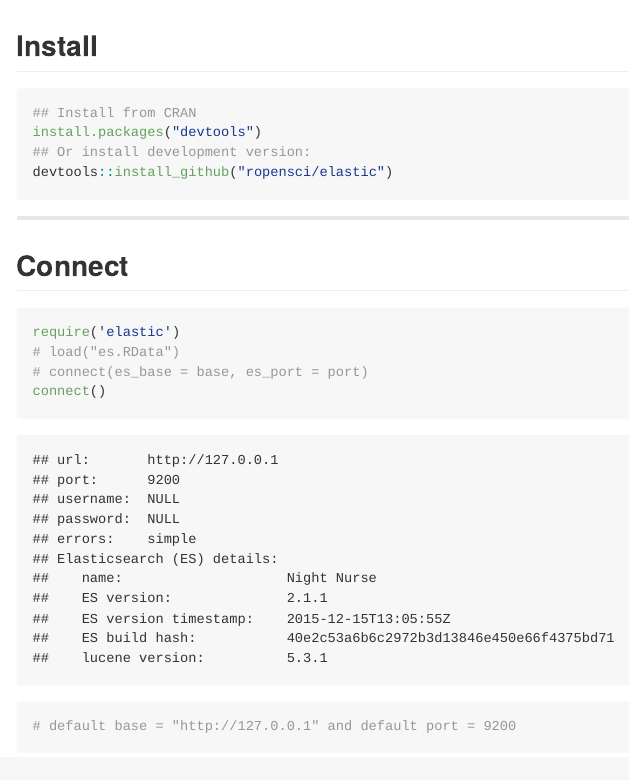
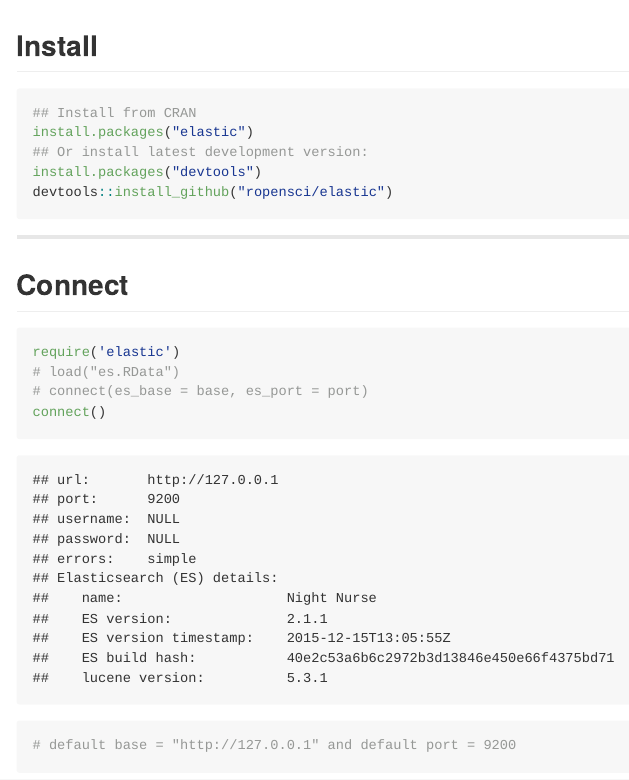
Before and after one commit to suensummit/elasticR, an R Markdown document (index.Rmd): the page in a window 1100 px wide, from its top. The pictures show the output file index.md that the author committed with the source, drawn offline in the style of GitHub.

Commit message:
update slides: installation

````diff
--- a/index.Rmd
+++ b/index.Rmd
@@ -15,8 +15,9 @@
 
 ```{r, eval=FALSE}
 ## Install from CRAN
+install.packages("elastic")
+## Or install latest development version:
 install.packages("devtools")
-## Or install development version:
 devtools::install_github("ropensci/elastic")
 ```
 
````
Also changed, not shown: index.html, index.md.
